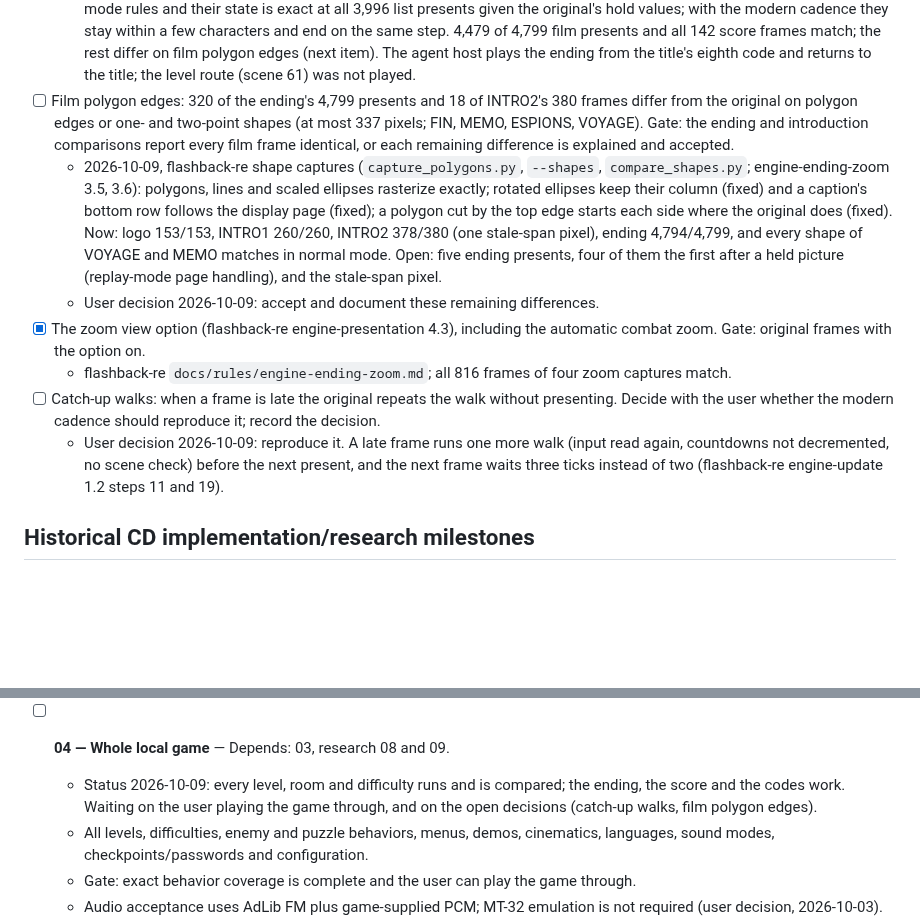
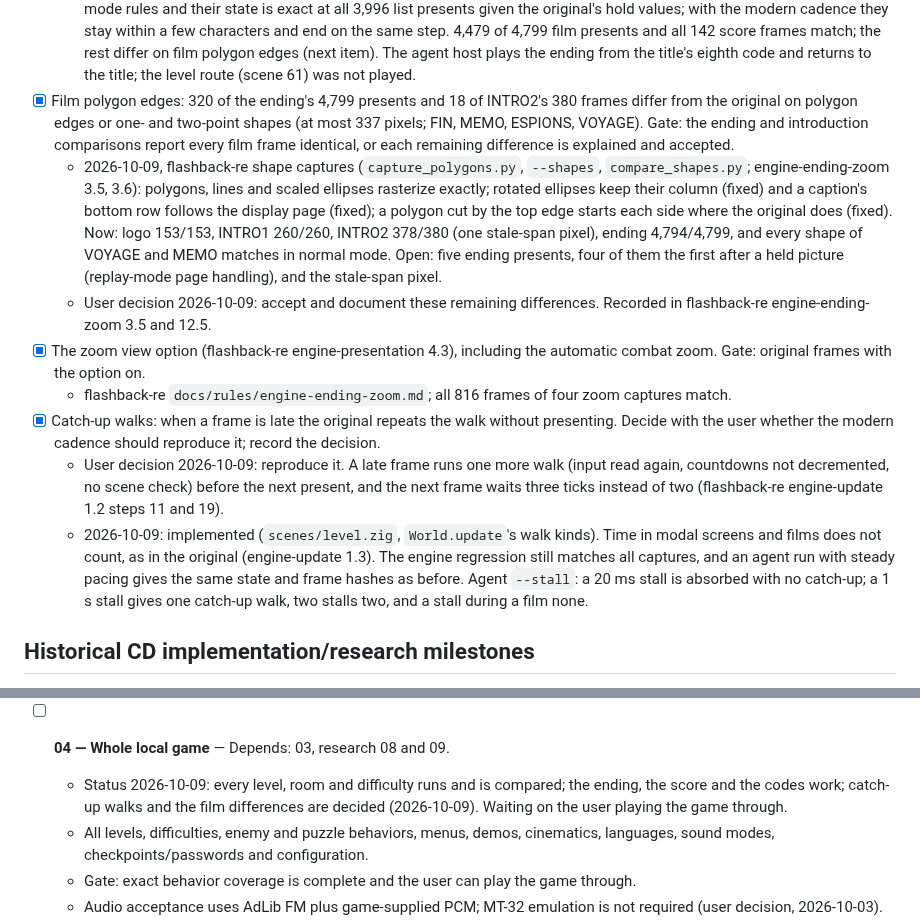
Before and after one commit to jdmichaud/flashbackz, a Markdown page: PLAN.md, 2 parts joined by grey strips. Rendered like a GitHub page; blank space fills up the shorter version.

Commit message:
plan: catch-up walks done; film differences accepted
Co-Authored-By: Claude Opus 5.5 <noreply@anthropic.com>

```diff
--- a/PLAN.md
+++ b/PLAN.md
@@ -188,7 +188,7 @@ Browser/WebAssembly support is excluded by the user; native Linux is the current
     and end on the same step. 4,479 of 4,799 film presents and all 142 score frames match; the
     rest differ on film polygon edges (next item). The agent host plays the ending from the
     title's eighth code and returns to the title; the level route (scene 61) was not played.
-- [ ] Film polygon edges: 320 of the ending's 4,799 presents and 18 of INTRO2's 380 frames differ
+- [x] Film polygon edges: 320 of the ending's 4,799 presents and 18 of INTRO2's 380 frames differ
   from the original on polygon edges or one- and two-point shapes (at most 337 pixels; FIN,
   MEMO, ESPIONS, VOYAGE). Gate: the ending and introduction comparisons report every film
   frame identical, or each remaining difference is explained and accepted.
@@ -200,15 +200,22 @@ Browser/WebAssembly support is excluded by the user; native Linux is the current
     pixel), ending 4,794/4,799, and every shape of VOYAGE and MEMO matches in normal mode.
     Open: five ending presents, four of them the first after a held picture (replay-mode page
     handling), and the stale-span pixel.
-  - User decision 2026-10-09: accept and document these remaining differences.
+  - User decision 2026-10-09: accept and document these remaining differences. Recorded in
+    flashback-re engine-ending-zoom 3.5 and 12.5.
 - [x] The zoom view option (flashback-re engine-presentation 4.3), including the automatic
   combat zoom. Gate: original frames with the option on.
   - flashback-re `docs/rules/engine-ending-zoom.md`; all 816 frames of four zoom captures match.
-- [ ] Catch-up walks: when a frame is late the original repeats the walk without presenting.
+- [x] Catch-up walks: when a frame is late the original repeats the walk without presenting.
   Decide with the user whether the modern cadence should reproduce it; record the decision.
   - User decision 2026-10-09: reproduce it. A late frame runs one more walk (input read
     again, countdowns not decremented, no scene check) before the next present, and the next
     frame waits three ticks instead of two (flashback-re engine-update 1.2 steps 11 and 19).
+  - 2026-10-09: implemented (`scenes/level.zig`, `World.update`'s walk kinds). Time in modal
+    screens and films does not count, as in the original (engine-update 1.3). The engine
+    regression still matches all captures, and an agent run with steady pacing gives the same
+    state and frame hashes as before. Agent `--stall`: a 20 ms stall is absorbed with no
+    catch-up; a 1 s stall gives one catch-up walk, two stalls two, and a stall during a film
+    none.
 
 ## Historical CD implementation/research milestones
 
@@ -262,8 +269,8 @@ gates. All runtime work uses the original as the reference; no approximate accep
     Broader gameplay, password/demo coverage and audio completeness remain separately tracked.
 - [ ] **04 — Whole local game** — Depends: 03, research 08 and 09.
   - Status 2026-10-09: every level, room and difficulty runs and is compared; the ending, the
-    score and the codes work. Waiting on the user playing the game through, and on the open
-    decisions (catch-up walks, film polygon edges).
+    score and the codes work; catch-up walks and the film differences are decided (2026-10-09).
+    Waiting on the user playing the game through.
   - All levels, difficulties, enemy and puzzle behaviors, menus, demos, cinematics, languages,
     sound modes, checkpoints/passwords and configuration.
   - Gate: exact behavior coverage is complete and the user can play the game through.
```
Also changed, not shown: DESIGN.md (+4 -1 lines).
